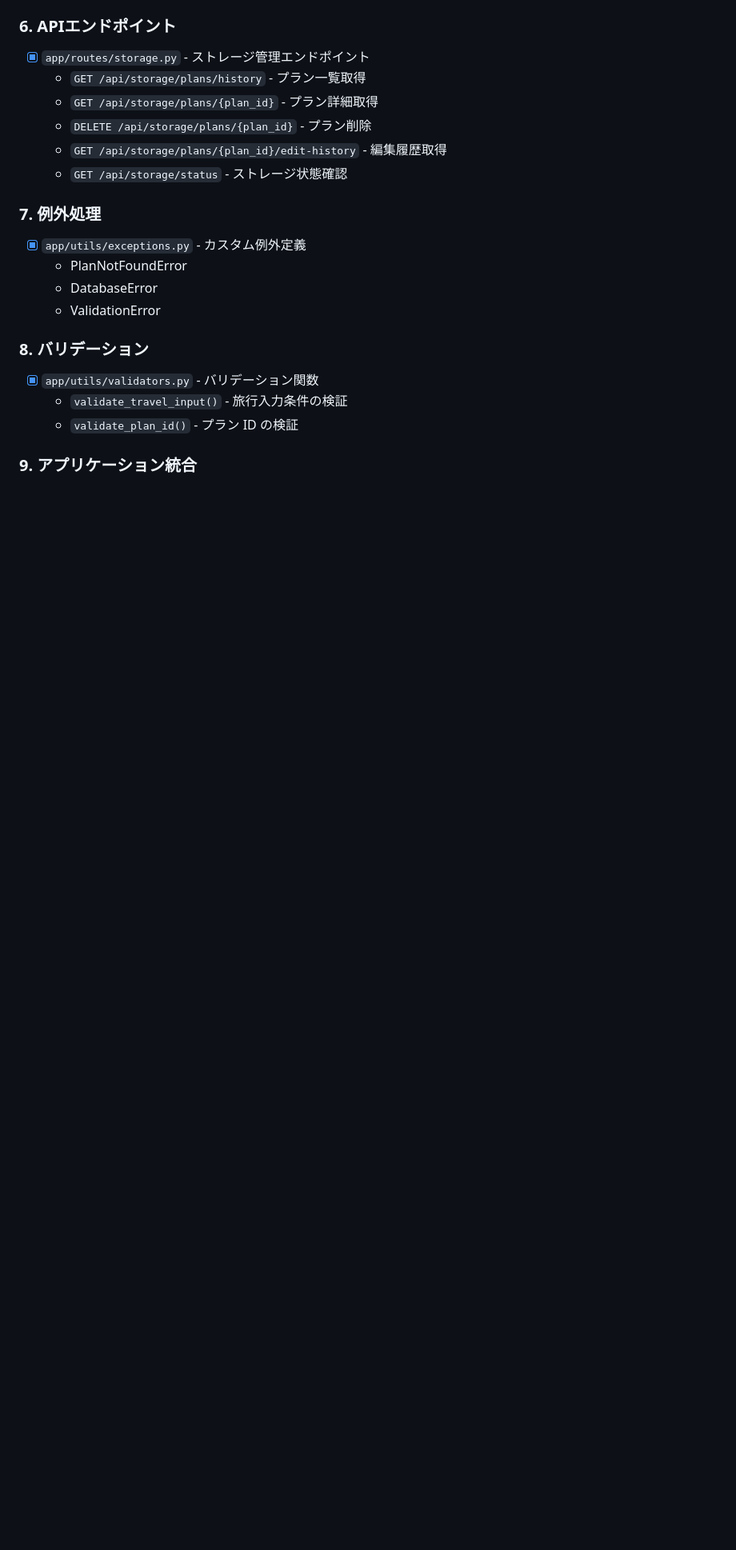
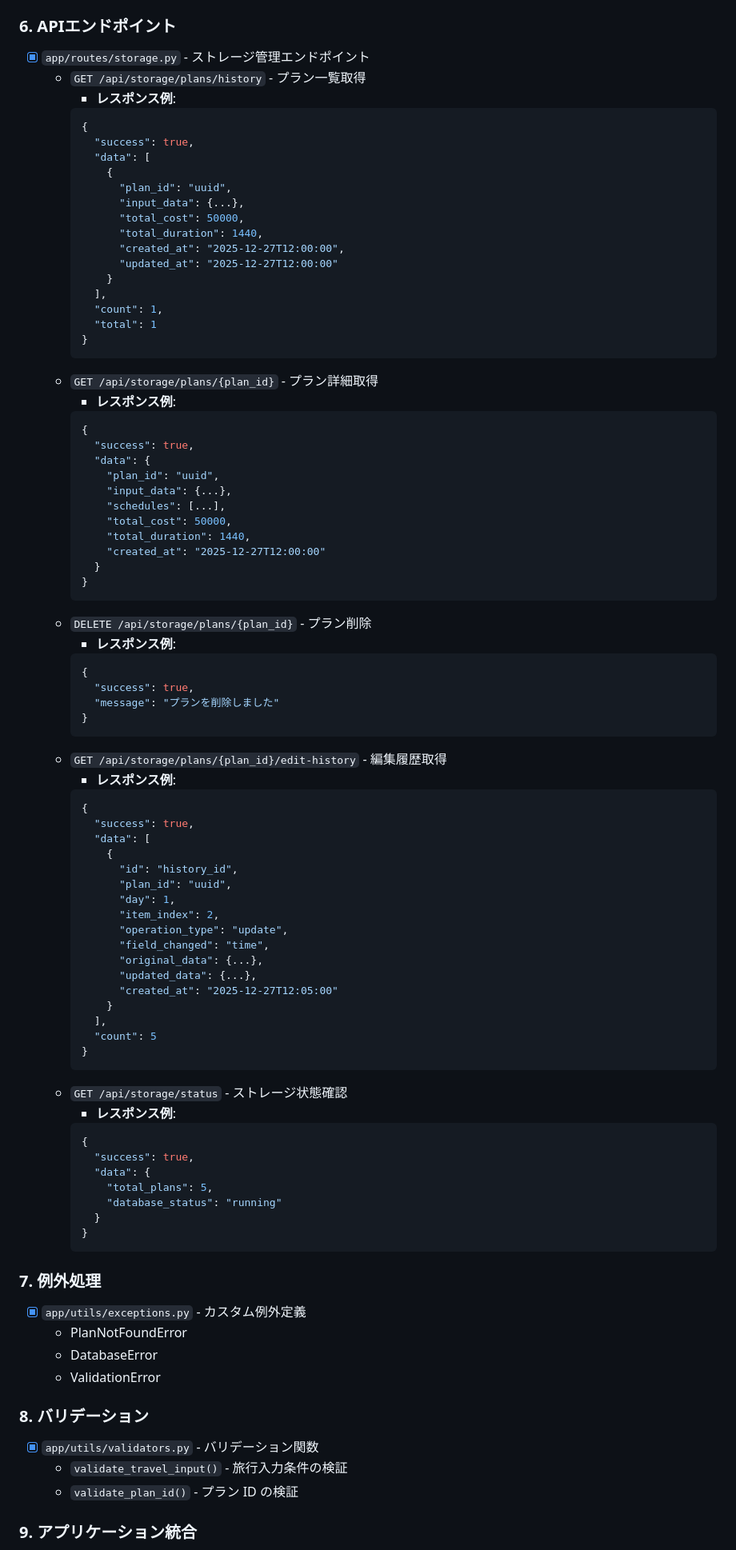
Before and after one commit to OOP-2025-final-G02/Tabi-Navi, a Markdown page: backend/PULL_REQUEST_DB.md, the part around one of its changes. Shown at 80% size. GitHub-like rendering; blank space fills up the shorter version.

Commit message:
レビューに対しての修正
環境変数セクションの改善 - .envファイルがGitにコミットされるべきではないことを明確に記載し、.env.exampleを参照するよう指示

APIレスポンスの詳細化 - 各エンドポイント（GET /api/storage/plans/history、GET /api/storage/plans/{plan_id}、DELETE /api/storage/plans/{plan_id}、GET /api/storage/plans/{plan_id}/edit-history、GET /api/storage/status）に具体的なレスポンスJSON例を追加

セキュリティの注記 - 本番環境での環境変数の取り扱いについての警告を追加

````diff
--- a/backend/PULL_REQUEST_DB.md
+++ b/backend/PULL_REQUEST_DB.md
@@ -44,10 +44,79 @@ DATABASE_GUIDE.mdに記載されている、SQLiteデータベース・プラン
 ### 6. **APIエンドポイント**
 - [x] `app/routes/storage.py` - ストレージ管理エンドポイント
   - `GET /api/storage/plans/history` - プラン一覧取得
+    - **レスポンス例**:
+    ```json
+    {
+      "success": true,
+      "data": [
+        {
+          "plan_id": "uuid",
+          "input_data": {...},
+          "total_cost": 50000,
+          "total_duration": 1440,
+          "created_at": "2025-12-27T12:00:00",
+          "updated_at": "2025-12-27T12:00:00"
+        }
+      ],
+      "count": 1,
+      "total": 1
+    }
+    ```
   - `GET /api/storage/plans/{plan_id}` - プラン詳細取得
+    - **レスポンス例**:
+    ```json
+    {
+      "success": true,
+      "data": {
+        "plan_id": "uuid",
+        "input_data": {...},
+        "schedules": [...],
+        "total_cost": 50000,
+        "total_duration": 1440,
+        "created_at": "2025-12-27T12:00:00"
+      }
+    }
+    ```
   - `DELETE /api/storage/plans/{plan_id}` - プラン削除
+    - **レスポンス例**:
+    ```json
+    {
+      "success": true,
+      "message": "プランを削除しました"
+    }
+    ```
   - `GET /api/storage/plans/{plan_id}/edit-history` - 編集履歴取得
+    - **レスポンス例**:
+    ```json
+    {
+      "success": true,
+      "data": [
+        {
+          "id": "history_id",
+          "plan_id": "uuid",
+          "day": 1,
+          "item_index": 2,
+          "operation_type": "update",
+          "field_changed": "time",
+          "original_data": {...},
+          "updated_data": {...},
+          "created_at": "2025-12-27T12:05:00"
+        }
+      ],
+      "count": 5
+    }
+    ```
   - `GET /api/storage/status` - ストレージ状態確認
+    - **レスポンス例**:
+    ```json
+    {
+      "success": true,
+      "data": {
+        "total_plans": 5,
+        "database_status": "running"
+      }
+    }
+    ```
 
 ### 7. **例外処理**
 - [x] `app/utils/exceptions.py` - カスタム例外定義
````
Also changed, not shown: other parts of backend/PULL_REQUEST_DB.md (+7 -0 lines).
